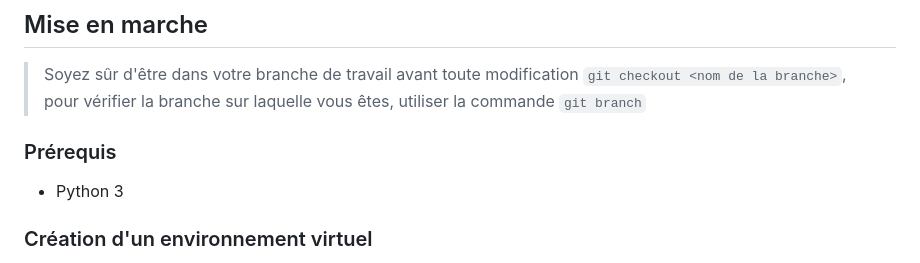
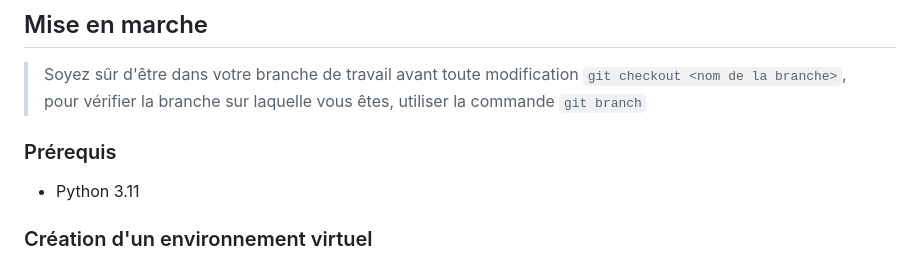
Before and after one commit to fabien-ss/S4-API-vet-conseil, a Markdown page: README.md, the part around one of its changes. Rendered like a GitHub page.

Commit message:
fix: update README.md
Change python version requirements on README.md and put Django CI badge

````diff
--- a/README.md
+++ b/README.md
@@ -28,7 +31,7 @@ git clone https://github.com/<demander a votre chef de sous groupe>.git
 ``` git checkout <nom de la branche> ```, pour vérifier la branche sur laquelle vous êtes, utiliser la commande ``` git branch ```
 
 ### Prérequis
-- Python 3
+- Python 3.11
 
 ### Création d'un environnement virtuel
 On va créer un environnement virtuel pour isoler les dépendances de notre projet par rapport à celles de notre installation globale.
````
Also changed, not shown: other parts of README.md (+4 -1 lines).
